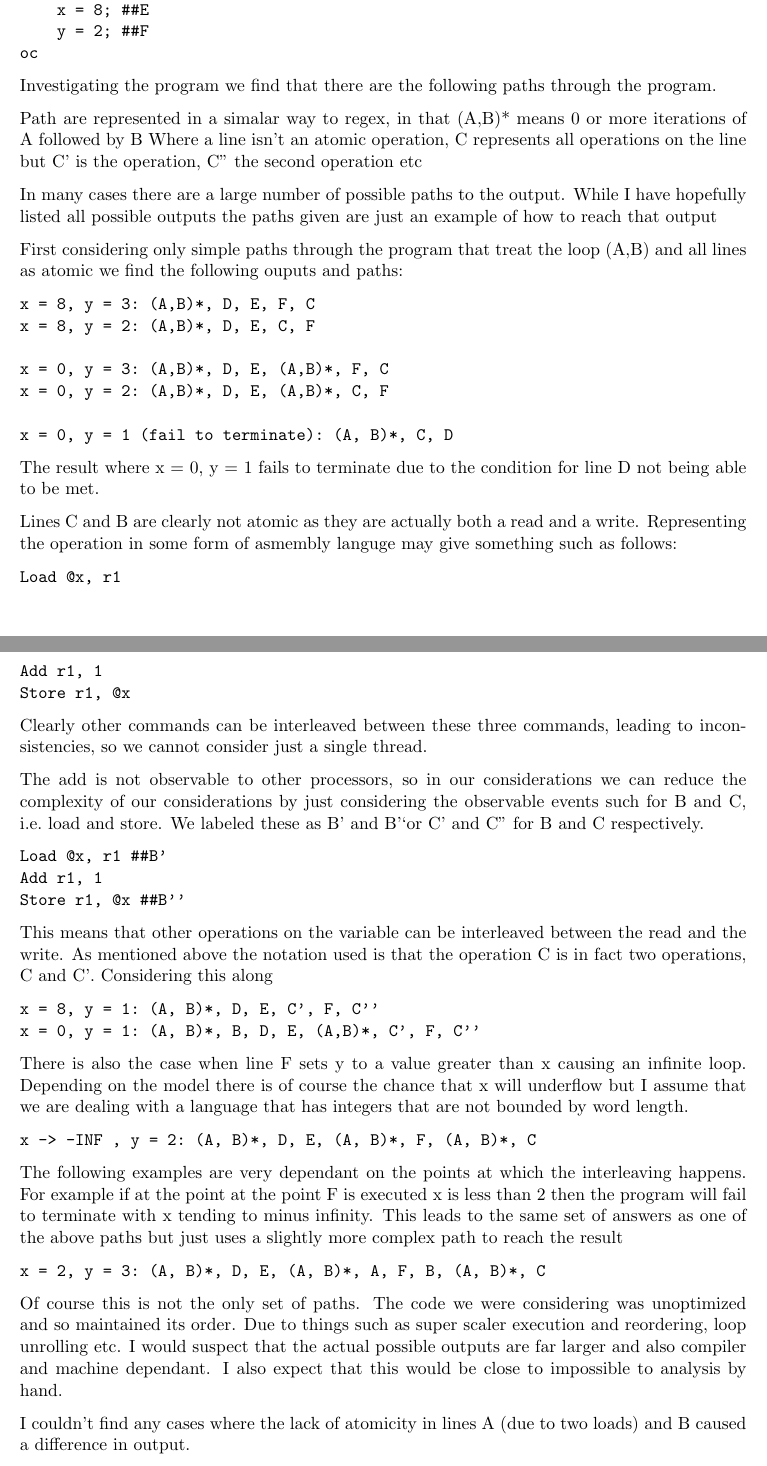
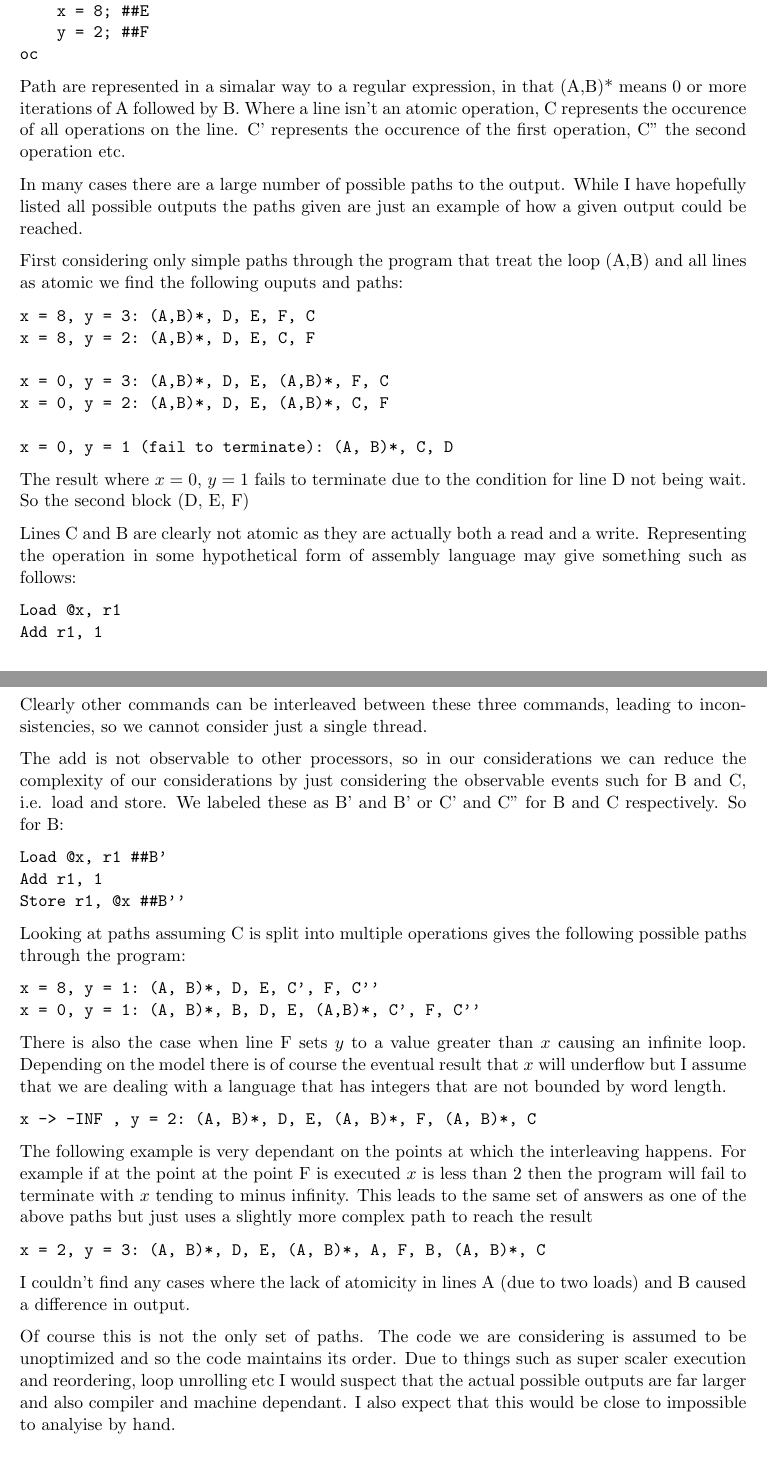
Before and after one commit to Yacoby/cw-ppls, a LaTeX document (1/ppls1.tex): two parts of pages 1 and 2 of 4, joined at a grey line, cut so that both start at the same text. Compiled offline with pdfLaTeX.

Commit message:
Few updates to ppls

```diff
--- a/1/ppls1.tex
+++ b/1/ppls1.tex
@@ -23,17 +24,14 @@ co
 oc
 \end{verbatim}
 
-Investigating the program we find that there are the following paths
-through the program.
-
-Path are represented in a simalar way to regex, in that (A,B)* means 0
-or more iterations of A followed by B Where a line isn't an atomic
-operation, C represents all operations on the line but C' is the
-operation, C'' the second operation etc
+Path are represented in a simalar way to a regular expression, in that (A,B)* means 0
+or more iterations of A followed by B. Where a line isn't an atomic
+operation, C represents the occurence of all operations on the line. C' represents the occurence
+of the first operation, C'' the second operation etc.
 
 In many cases there are a large number of possible paths to the output.
 While I have hopefully listed all possible outputs the paths given are
-just an example of how to reach that output
+just an example of how a given output could be reached.
 
 First considering only simple paths through the program that treat the
 loop (A,B) and all lines as atomic we find the following ouputs and
@@ -49,11 +47,11 @@ x = 0, y = 2: (A,B)*, D, E, (A,B)*, C, F
 x = 0, y = 1 (fail to terminate): (A, B)*, C, D
 \end{verbatim}
 
-The result where x = 0, y = 1 fails to terminate due to the condition
-for line D not being able to be met.
+The result where $x = 0$, $y = 1$ fails to terminate due to the condition
+for line D not being wait. So the second block (D, E, F)
 
 Lines C and B are clearly not atomic as they are actually both a read
-and a write. Representing the operation in some form of asmembly languge
+and a write. Representing the operation in some hypothetical form of assembly language
 may give something such as follows:
 
 \begin{verbatim}
@@ -67,8 +65,8 @@ leading to inconsistencies, so we cannot consider just a single thread.
 
 The add is not observable to other processors, so in our considerations
 we can reduce the complexity of our considerations by just considering
-the observable events such for B and C, i.e.~load and store. We labeled
-these as B' and B'`or C' and C'' for B and C respectively.
+the observable events such for B and C, i.e. load and store. We labeled
+these as B' and B' or C' and C'' for B and C respectively. So for B:
 
 \begin{verbatim}
 Load @x, r1 ##B'
@@ -76,28 +74,30 @@ Add r1, 1
 Store r1, @x ##B''
 \end{verbatim}
 
-This means that other operations on the variable can be interleaved
-between the read and the write. As mentioned above the notation used is
-that the operation C is in fact two operations, C and C'. Considering
-this along
+%This means that other operations on the variable can be interleaved
+%between the read and the write. As mentioned above the notation used is
+%that the operation C is in fact two operations, C and C'. Considering
+%this along
+Looking at paths assuming C is split into multiple operations gives the following
+possible paths through the program:
 
 \begin{verbatim}
 x = 8, y = 1: (A, B)*, D, E, C', F, C''
 x = 0, y = 1: (A, B)*, B, D, E, (A,B)*, C', F, C''
 \end{verbatim}
 
-There is also the case when line F sets y to a value greater than x
+There is also the case when line F sets $y$ to a value greater than $x$
 causing an infinite loop. Depending on the model there is of course the
-chance that x will underflow but I assume that we are dealing with a
+eventual result that $x$ will underflow but I assume that we are dealing with a
 language that has integers that are not bounded by word length.
 
 \begin{verbatim}
 x -> -INF , y = 2: (A, B)*, D, E, (A, B)*, F, (A, B)*, C
 \end{verbatim}
 
-The following examples are very dependant on the points at which the
+The following example is very dependant on the points at which the
 interleaving happens. For example if at the point at the point F is
-executed x is less than 2 then the program will fail to terminate with x
+executed $x$ is less than $2$ then the program will fail to terminate with $x$
 tending to minus infinity. This leads to the same set of answers as one
 of the above paths but just uses a slightly more complex path to reach
 the result
@@ -106,15 +106,15 @@ the result
 x = 2, y = 3: (A, B)*, D, E, (A, B)*, A, F, B, (A, B)*, C
 \end{verbatim}
 
-Of course this is not the only set of paths. The code we were
-considering was unoptimized and so maintained its order. Due to things
-such as super scaler execution and reordering, loop unrolling etc. I
+I couldn't find any cases where the lack of atomicity in lines A (due to two loads)
+and B caused a difference in output.
+
+Of course this is not the only set of paths. The code we are
+considering is assumed to be unoptimized and so the code maintains its order. Due to things
+such as super scaler execution and reordering, loop unrolling etc I
 would suspect that the actual possible outputs are far larger and also
 compiler and machine dependant. I also expect that this would be close
-to impossible to analysis by hand.
-
-I couldn't find any cases where the lack of atomicity in lines A (due to
-two loads) and B caused a difference in output.
+to impossible to analyise by hand.
 
 \newpage
 \subsubsection*{Q2}
```
Also changed, not shown: 1/ppls1.tex (3 more changed lines).
